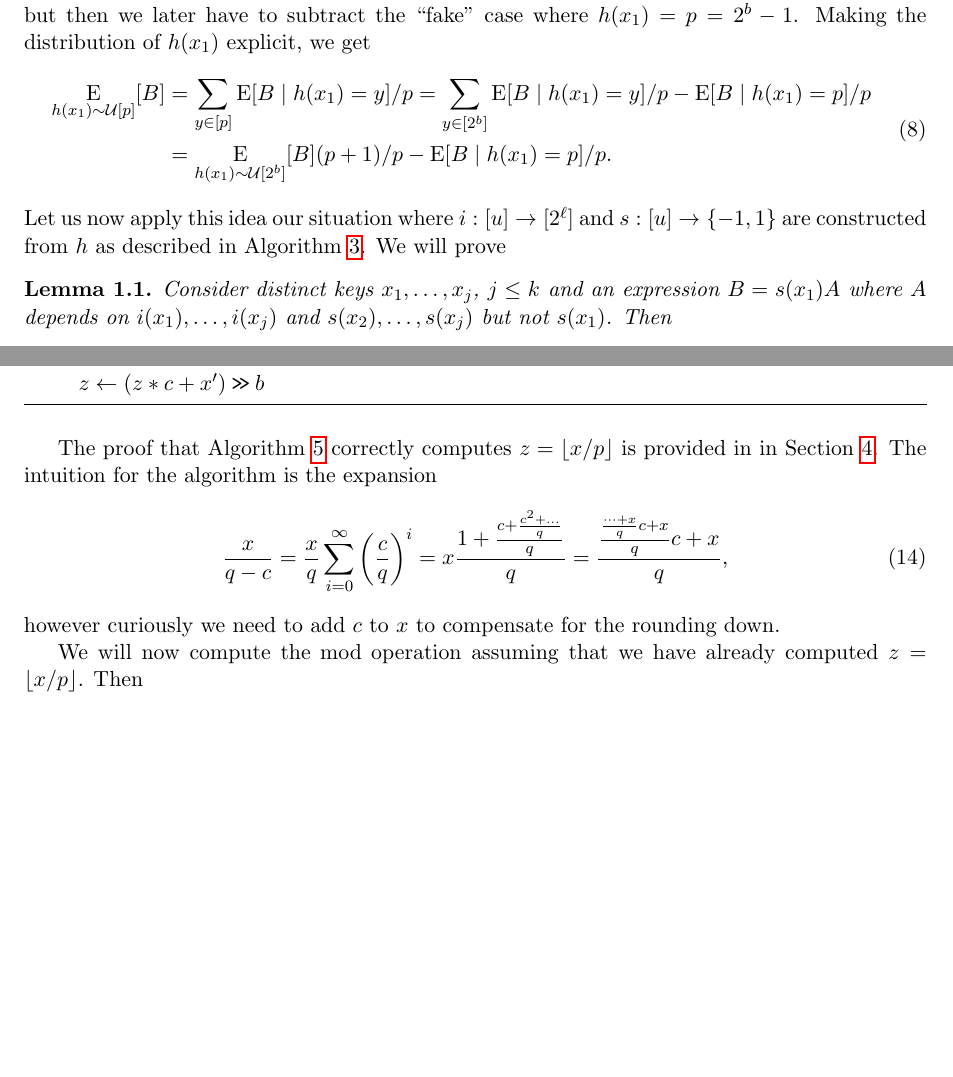
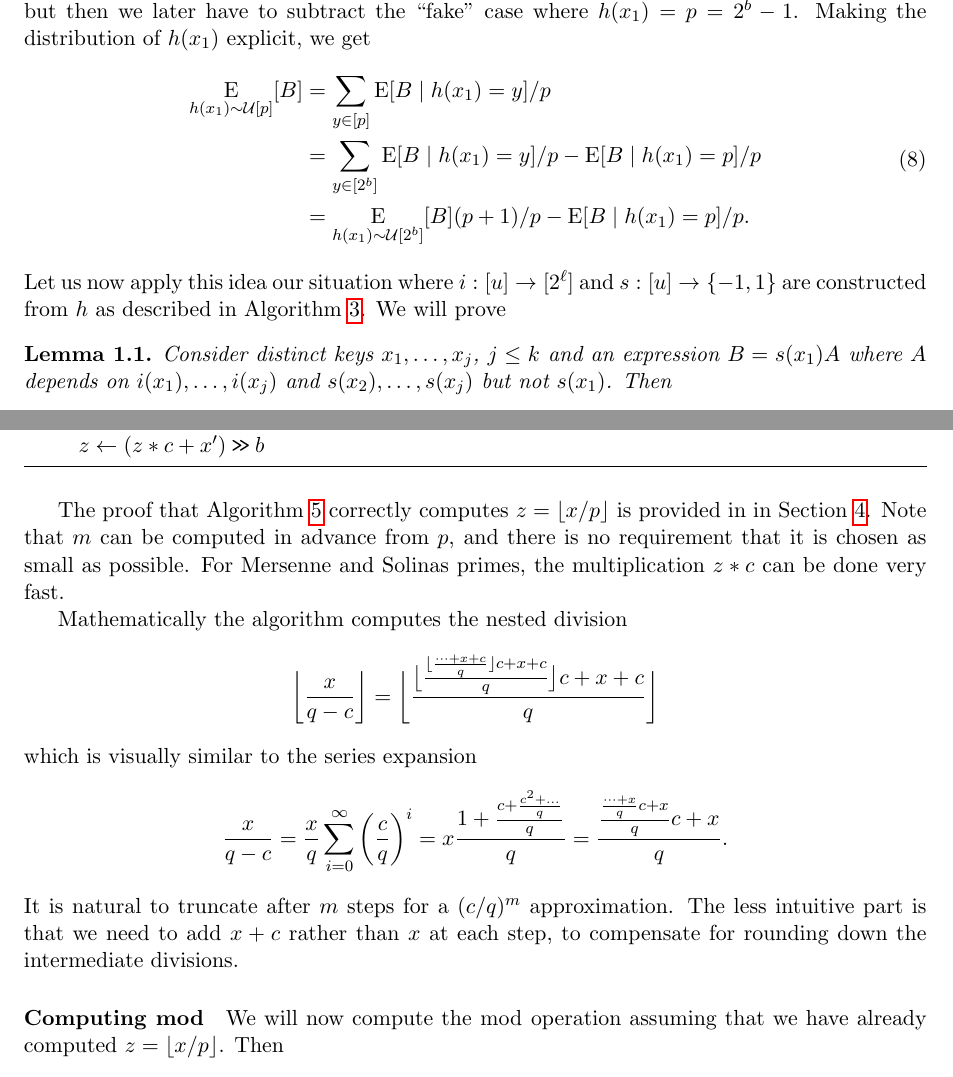
Before and after one commit to thomasahle/mersenne, a LaTeX paper (mersenne.tex, which reads sections/header.tex, sections/introduction.tex): two parts of pages 7 and 10 of 23, joined at a grey line, cut so that both start at the same text, the shorter picture padded with empty space. Compiled offline with pdfLaTeX.

Commit message:
Series expansion

```diff
--- a/sections/header.tex
+++ b/sections/header.tex
@@ -36,6 +36,8 @@
 
 \newcommand{\ppmod}{\rule{-1.5ex}{0ex}\pmod}
 \newcommand{\floor}[1]{\lfloor {#1} \rfloor}
+\newcommand{\bfloor}[1]{\big\lfloor {#1} \big\rfloor}
+\newcommand{\bbfloor}[1]{\bigg\lfloor {#1} \bigg\rfloor}
 \newcommand{\ceil}[1]{\lceil {#1}\rceil}
 \newcommand{\Prp}[1]{\Pr\left[{#1} \right]}
 \newcommand{\Ep}[1]{{\E}\left[{#1} \right]}
--- a/sections/introduction.tex
+++ b/sections/introduction.tex
@@ -432,8 +432,8 @@ subtract the ``fake'' case where $h(x_1)=p=2^b-1$.  Making the
 distribution of $h(x_1)$ explicit, we get
 \begin{equation}\begin{split}
   \E_{h(x_1) \sim \unif[p]}[B]&=\sum_{y\in[p]}\E[B \mid h(x_1)=y]/p
-  =\sum_{y\in[2^b]}\E[B \mid h(x_1)=y]/p - \E[B \mid h(x_1)=p]/p \\
-  &=\E_{h(x_1) \sim \unif[2^b]}[B](p+1)/p - \E[B \mid h(x_1)=p]/p.\label{eq:play-with-dist}
+                            \\&=\sum_{y\in[2^b]}\E[B \mid h(x_1)=y]/p - \E[B \mid h(x_1)=p]/p
+                            \\ &=\E_{h(x_1) \sim \unif[2^b]}[B](p+1)/p - \E[B \mid h(x_1)=p]/p.\label{eq:play-with-dist}
 \end{split}\end{equation}
 Let us now apply this idea our situation where $i:[u]\to[2^\ell]$ and
 $s:[u]\to\{-1,1\}$ are constructed from $h$ as described in Algorithm
@@ -641,16 +641,32 @@ where $c=1$ and $m=2$.
 \end{algorithm}
 The proof that Algorithm \ref{alg:division-generalized} correctly computes
  $z=\floor{x/p}$ is provided in in Section \ref{sec:division}.
-The intuition for the algorithm is the expansion
-\begin{align}
+Note that $m$ can be computed in advance from $p$, and there is no requirement that it is chosen as small as possible.
+For Mersenne and Solinas primes, the multiplication $z*c$ can be done very fast.
+
+Mathematically the algorithm computes the nested division
+$$
+\bbfloor{\frac{x}{q-c}}
+=
+\bbfloor{\frac{
+   \bfloor{\frac{
+      \floor{\frac{
+         \dots+x+c
+      }{q}}c +x+c
+   }{q}}c +x+c
+}{q}}
+$$
+which is visually similar to the series expansion
+$$
    \frac{x}{q-c}
    = \frac{x}{q}\sum_{i=0}^\infty \left(\frac{c}{q}\right)^i
    = x\frac{1+\frac{c+\frac{c^2 + \dots}{q}}{q}}{q}
-   = \frac{\frac{\frac{\dots+x}{q}c+x}{q}c+x}{q},
-\end{align}
-however curiously we need to add $c$ to $x$ to compensate for the
-rounding down.
+   = \frac{\frac{\frac{\dots+x}{q}c+x}{q}c+x}{q}.
+$$
+It is natural to truncate after $m$ steps for a $(c/q)^m$ approximation.
+The less intuitive part is that we need to add $x+c$ rather than $x$ at each step, to compensate for rounding down the intermediate divisions.
 
+\paragraph{Computing mod}
 We will now compute the $\bmod$ operation assuming that
 we have already computed $z=\floor{x/p}$. Then
 \begin{align}
```
